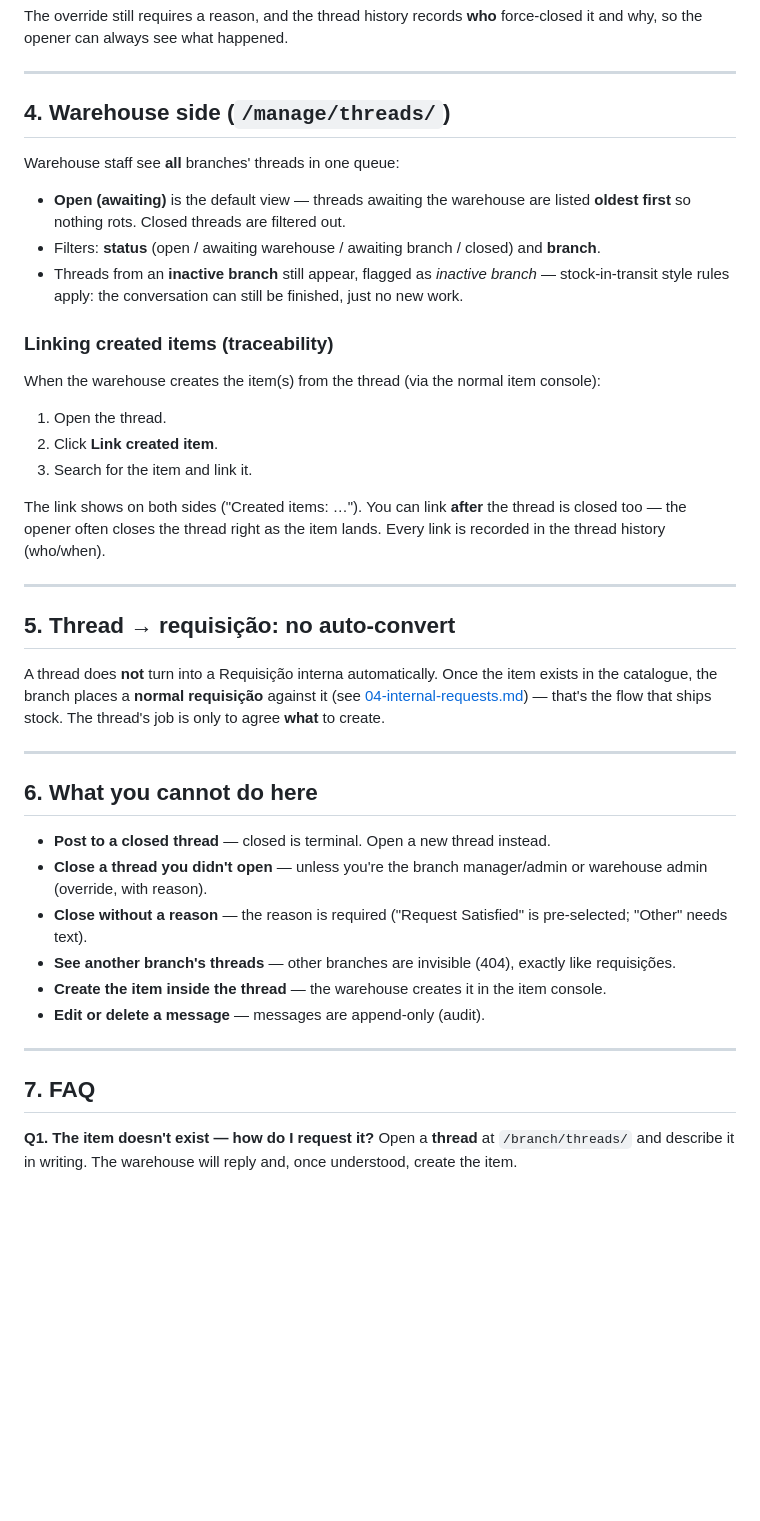
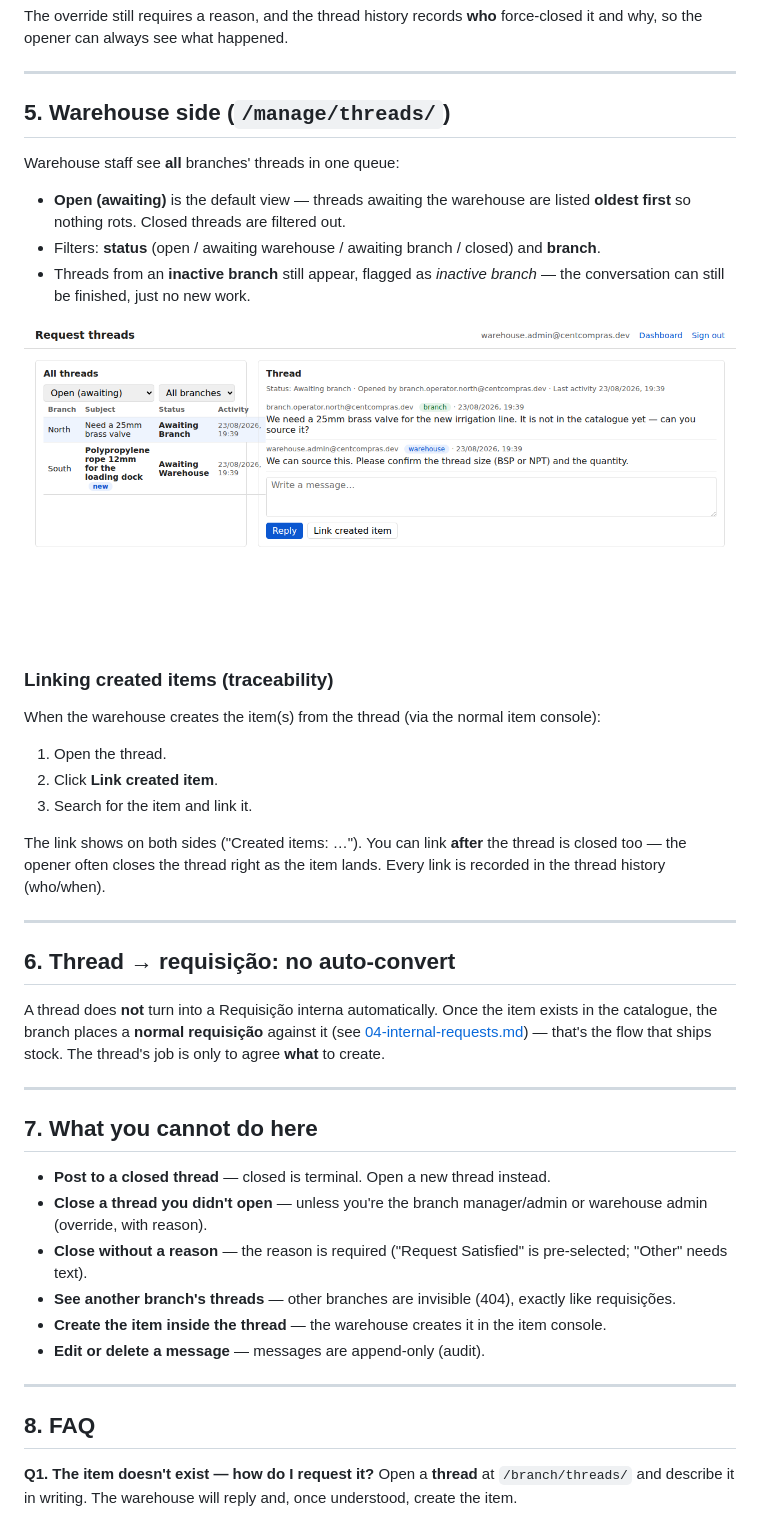
Before and after one commit to neopmpmtj/warehouse_V2, a Markdown page: docs/user-manuals/08-request-threads.md, the part around the change printed below. Drawn GitHub-style; pictures changed too: docs/user-manuals/screenshots/12-warehouse-threads.png (added); blank space fills up the shorter version.

```diff
--- a/docs/user-manuals/08-request-threads.md
+++ b/docs/user-manuals/08-request-threads.md
@@ -102,13 +130,15 @@ The override still requires a reason, and the thread history records **who** for
 
 ---
 
-## 4. Warehouse side (`/manage/threads/`)
+## 5. Warehouse side (`/manage/threads/`)
 
 Warehouse staff see **all** branches' threads in one queue:
 
 - **Open (awaiting)** is the default view — threads awaiting the warehouse are listed **oldest first** so nothing rots. Closed threads are filtered out.
 - Filters: **status** (open / awaiting warehouse / awaiting branch / closed) and **branch**.
-- Threads from an **inactive branch** still appear, flagged as *inactive branch* — stock-in-transit style rules apply: the conversation can still be finished, just no new work.
+- Threads from an **inactive branch** still appear, flagged as *inactive branch* — the conversation can still be finished, just no new work.
+
+![Warehouse threads console](screenshots/12-warehouse-threads.png)
 
 ### Linking created items (traceability)
 
@@ -122,13 +152,13 @@ The link shows on both sides ("Created items: …"). You can link **after** the
 
 ---
 
-## 5. Thread → requisição: no auto-convert
+## 6. Thread → requisição: no auto-convert
 
 A thread does **not** turn into a Requisição interna automatically. Once the item exists in the catalogue, the branch places a **normal requisição** against it (see [04-internal-requests.md](04-internal-requests.md)) — that's the flow that ships stock. The thread's job is only to agree **what** to create.
 
 ---
 
-## 6. What you cannot do here
+## 7. What you cannot do here
 
 - **Post to a closed thread** — closed is terminal. Open a new thread instead.
 - **Close a thread you didn't open** — unless you're the branch manager/admin or warehouse admin (override, with reason).
@@ -139,7 +169,7 @@ A thread does **not** turn into a Requisição interna automatically. Once the i
 
 ---
 
-## 7. FAQ
+## 8. FAQ
 
 **Q1. The item doesn't exist — how do I request it?**
 Open a **thread** at `/branch/threads/` and describe it in writing. The warehouse will reply and, once understood, create the item.
```
Also changed, not shown: other parts of docs/user-manuals/08-request-threads.md (+64 -16 lines), docs/user-manuals/screenshots/09-branch-threads.png (added), docs/user-manuals/screenshots/11-thread-close-dialog.png (added), 2 other files.
